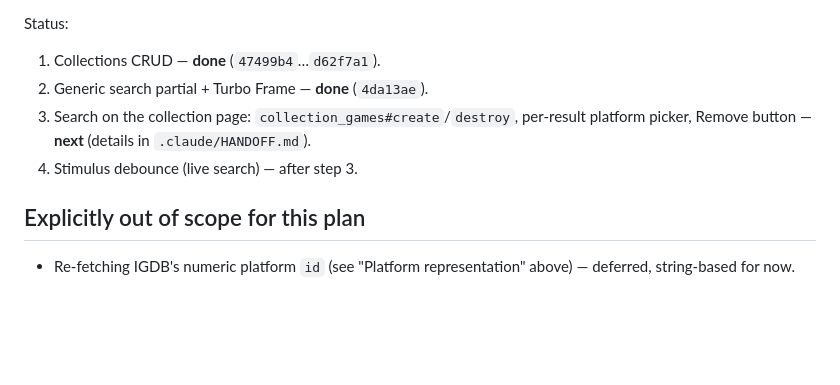
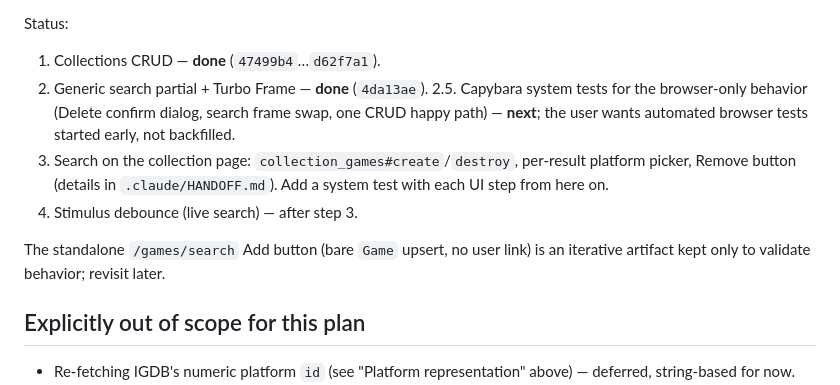
Before and after one commit to jasonbgarland/ruby_gaming, a Markdown page: .claude/PLAN.md, the part around the change. Rendered like a GitHub page; blank space fills up the shorter version.

```diff
--- a/.claude/PLAN.md
+++ b/.claude/PLAN.md
@@ -100,10 +100,16 @@ Decisions from the scoping conversation:
 Status:
 1. Collections CRUD — **done** (`47499b4`…`d62f7a1`).
 2. Generic search partial + Turbo Frame — **done** (`4da13ae`).
+2.5. Capybara system tests for the browser-only behavior (Delete confirm
+   dialog, search frame swap, one CRUD happy path) — **next**; the user
+   wants automated browser tests started early, not backfilled.
 3. Search on the collection page: `collection_games#create`/`destroy`,
-   per-result platform picker, Remove button — **next** (details in
-   `.claude/HANDOFF.md`).
+   per-result platform picker, Remove button (details in
+   `.claude/HANDOFF.md`). Add a system test with each UI step from here on.
 4. Stimulus debounce (live search) — after step 3.
+
+The standalone `/games/search` Add button (bare `Game` upsert, no user
+link) is an iterative artifact kept only to validate behavior; revisit later.
 
 ## Explicitly out of scope for this plan
 
```
Also changed, not shown: .claude/HANDOFF.md (+14 -0 lines).
